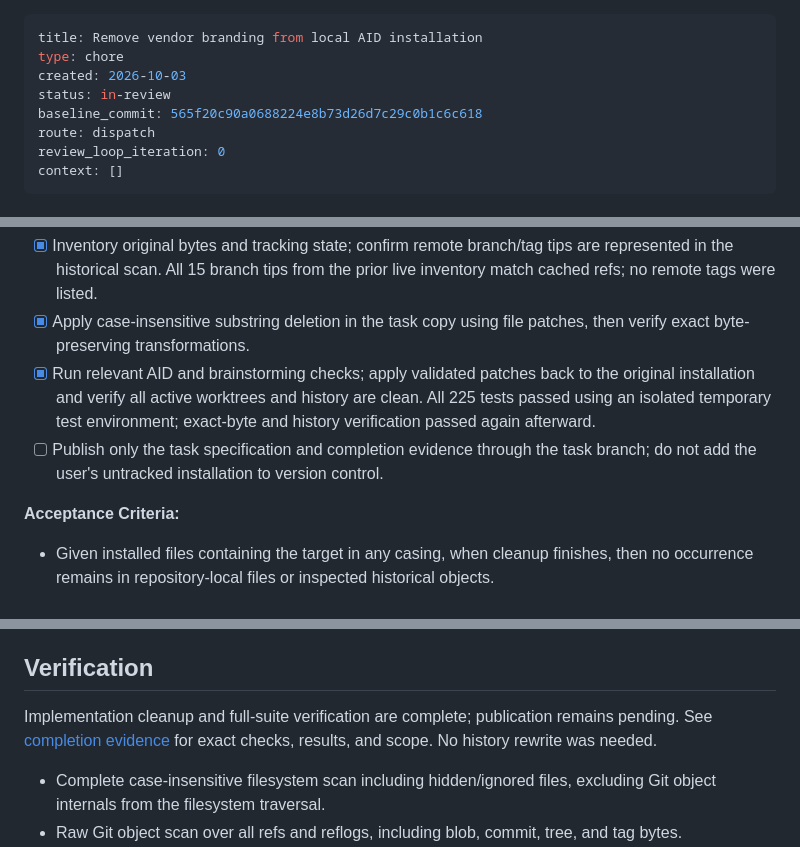
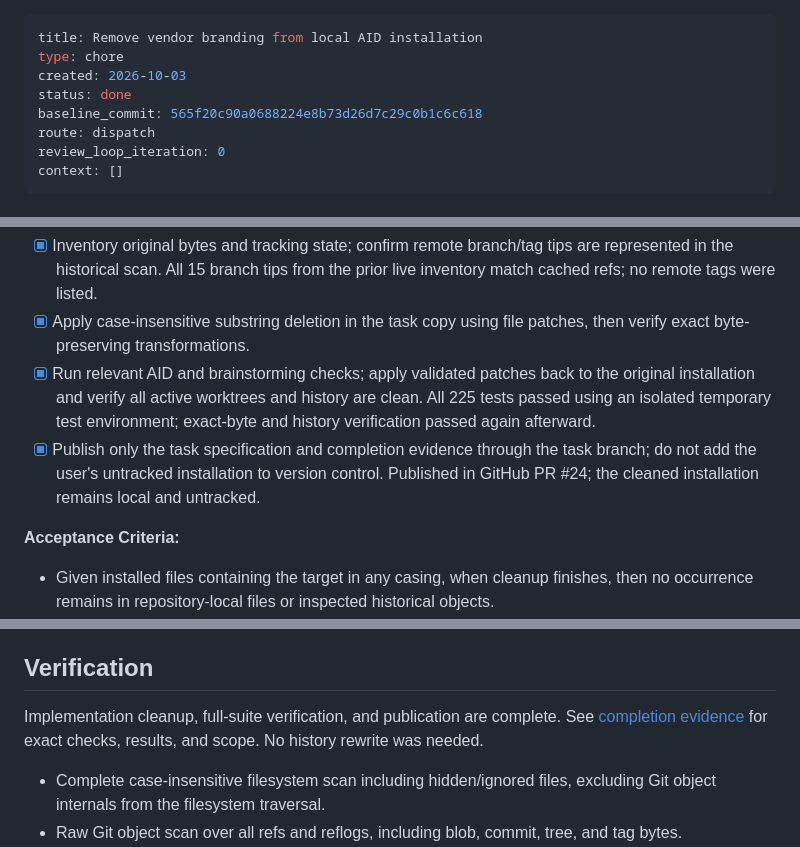
Before and after one commit to ratrat64/shl, a Markdown page: aid-docs/implementation-artifacts/spec-remove-vendor-branding.md, 3 parts joined by grey strips. Rendered like a GitHub page.

```diff
--- a/aid-docs/implementation-artifacts/spec-remove-vendor-branding.md
+++ b/aid-docs/implementation-artifacts/spec-remove-vendor-branding.md
@@ -2,7 +2,7 @@
 title: Remove vendor branding from local AID installation
 type: chore
 created: 2026-10-03
-status: in-review
+status: done
 baseline_commit: 565f20c90a0688224e8b73d26d7c29c0b1c6c618
 route: dispatch
 review_loop_iteration: 0
@@ -49,7 +49,7 @@ The user has authorized editing the existing uncommitted AID installation while
 - [x] Inventory original bytes and tracking state; confirm remote branch/tag tips are represented in the historical scan. All 15 branch tips from the prior live inventory match cached refs; no remote tags were listed.
 - [x] Apply case-insensitive substring deletion in the task copy using file patches, then verify exact byte-preserving transformations.
 - [x] Run relevant AID and brainstorming checks; apply validated patches back to the original installation and verify all active worktrees and history are clean. All 225 tests passed using an isolated temporary test environment; exact-byte and history verification passed again afterward.
-- [ ] Publish only the task specification and completion evidence through the task branch; do not add the user's untracked installation to version control.
+- [x] Publish only the task specification and completion evidence through the task branch; do not add the user's untracked installation to version control. Published in GitHub PR #24; the cleaned installation remains local and untracked.
 
 **Acceptance Criteria:**
 - Given installed files containing the target in any casing, when cleanup finishes, then no occurrence remains in repository-local files or inspected historical objects.
@@ -86,7 +86,7 @@ Edge-case review returned no findings. Verification-gap review returned no gaps.
 
 ## Verification
 
-Implementation cleanup and full-suite verification are complete; publication remains pending. See [completion evidence](verification-remove-vendor-branding.md) for exact checks, results, and scope. No history rewrite was needed.
+Implementation cleanup, full-suite verification, and publication are complete. See [completion evidence](verification-remove-vendor-branding.md) for exact checks, results, and scope. No history rewrite was needed.
 
 - Complete case-insensitive filesystem scan including hidden/ignored files, excluding Git object internals from the filesystem traversal.
 - Raw Git object scan over all refs and reflogs, including blob, commit, tree, and tag bytes.
```
Also changed, not shown: aid-docs/implementation-artifacts/verification-remove-vendor-branding.md (+1 -0 lines).
